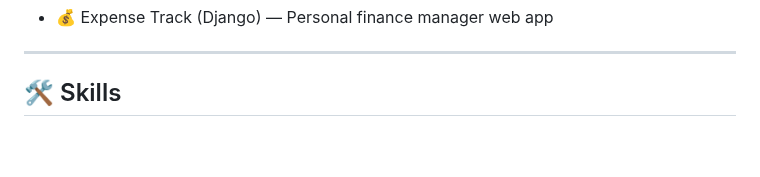
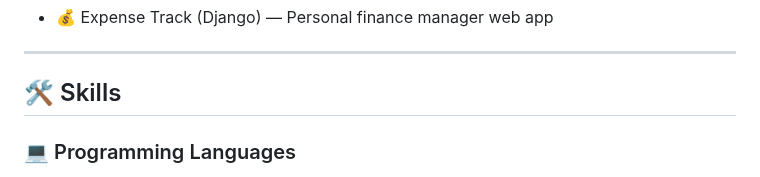
Before and after one commit to anasemadanas/anasemadanas, a Markdown page: README.md, the part around one of its changes. Rendered like a GitHub page; blank space fills up the shorter version.

Commit message:
Enhance README with skills and tools sections
Added programming languages, backend, frontend, databases, tools, and platforms sections to README.

```diff
--- a/README.md
+++ b/README.md
@@ -93,6 +93,7 @@ class AboutMe extends Me {
 
 ## 🛠 Skills
 
+### 💻 Programming Languages
 <p align="left">
   <a href="https://www.w3schools.com/cpp/" target="_blank"><img src="https://raw.githubusercontent.com/devicons/devicon/master/icons/cplusplus/cplusplus-original.svg" width="40" alt="C++"></a>
   <a href="https://docs.microsoft.com/dotnet/csharp/" target="_blank"><img src="https://raw.githubusercontent.com/devicons/devicon/master/icons/csharp/csharp-original.svg" width="40" alt="C#"></a>
```
Also changed, not shown: other parts of README.md (+67 -1 lines).
